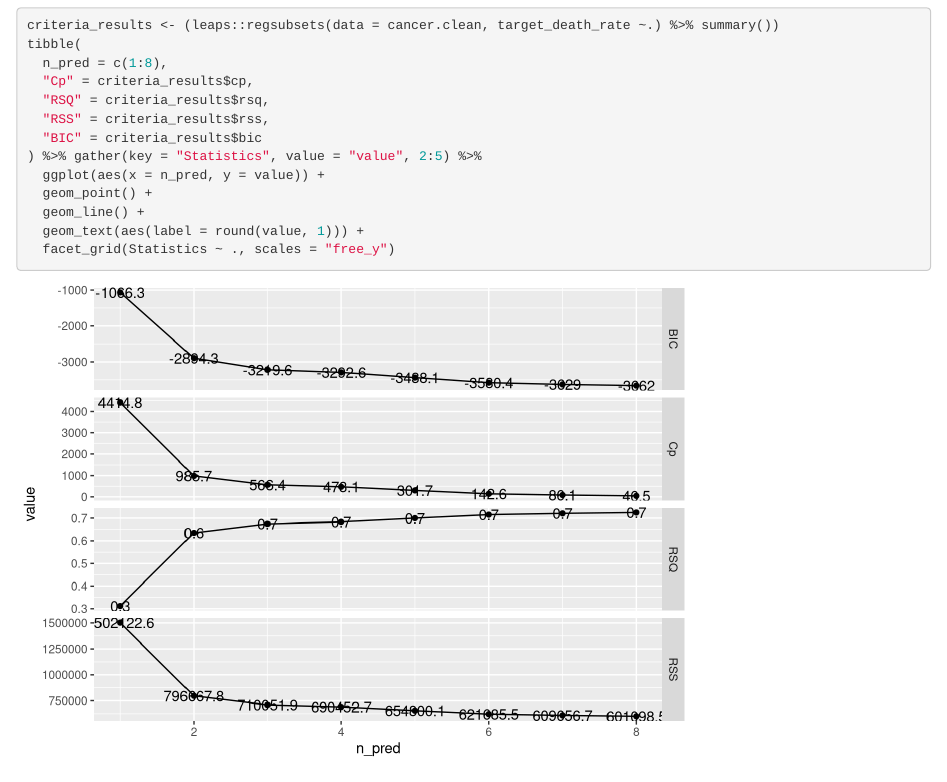
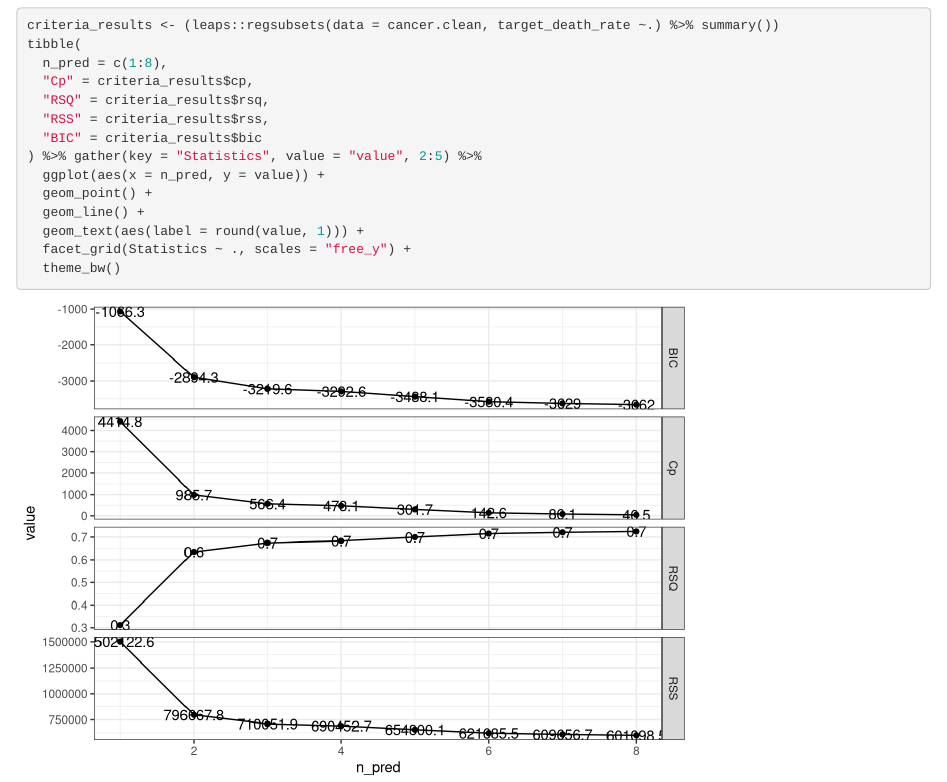
Before and after one commit to ShanJiang21/P8130_final_project, an R Markdown document (LinearModels.Rmd): the page in a window 1100 px wide, from 13690 px down. Rendered offline with R 4.5, knitr and Pandoc, with nearby package versions; column names are cleaned by a stand-in for the janitor package.

Commit message:
theme added

````diff
--- a/LinearModels.Rmd
+++ b/LinearModels.Rmd
@@ -194,5 +194,6 @@ tibble(
   geom_point() +
   geom_line() +
   geom_text(aes(label = round(value, 1))) +
-  facet_grid(Statistics ~ ., scales = "free_y")
+  facet_grid(Statistics ~ ., scales = "free_y") +
+  theme_bw()
 ```
````
